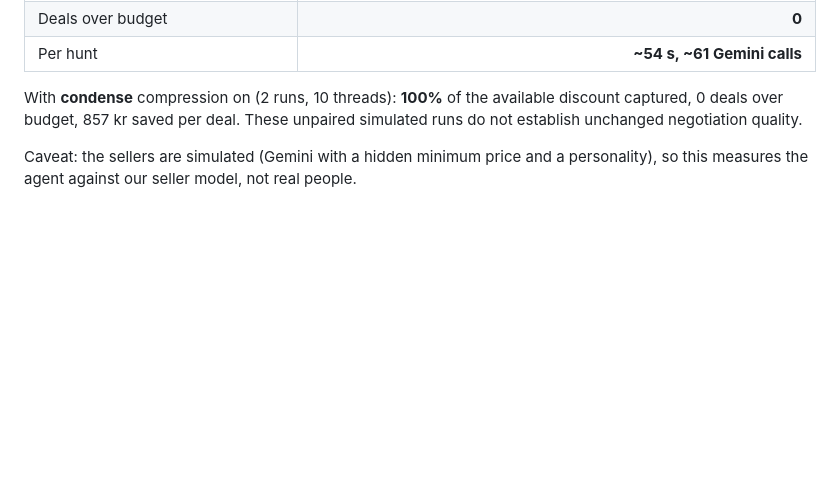
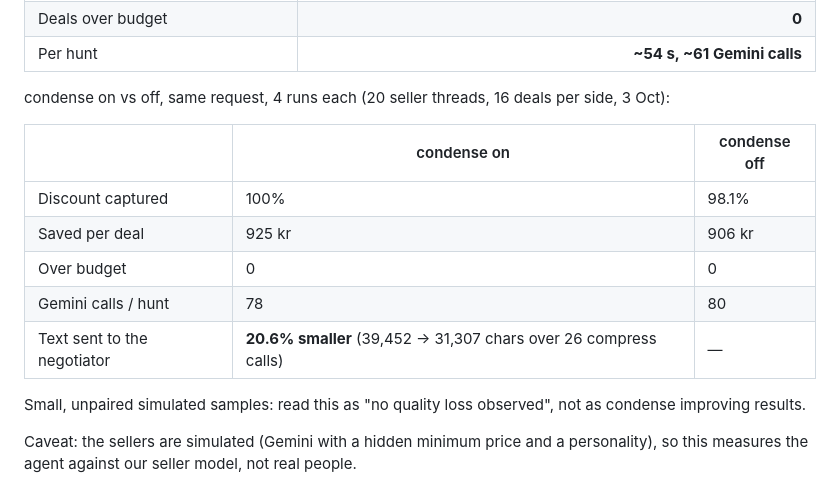
Before and after one commit to Zawaer/haggle, a Markdown page: README.md, the part around the change. Rendered like a GitHub page; blank space fills up the shorter version.

Commit message:
condense benchmark: 4 runs on vs 4 off (16 deals each): 20.6% smaller negotiation text, 100% vs 98.1% discount captured, 0 over budget
Co-Authored-By: Claude Opus 5.5 <noreply@anthropic.com>

```diff
--- a/README.md
+++ b/README.md
@@ -120,8 +120,17 @@
   | Deals over budget | **0** |
   | Per hunt | **~54 s, ~61 Gemini calls** |
 
-  With **condense** compression on (2 runs, 10 threads): **100%** of the available discount captured, 0 deals
-  over budget, 857 kr saved per deal. These unpaired simulated runs do not establish unchanged negotiation quality.
+  condense on vs off, same request, 4 runs each (20 seller threads, 16 deals per side, 3 Oct):
+
+  | | condense on | condense off |
+  |---|---|---|
+  | Discount captured | 100% | 98.1% |
+  | Saved per deal | 925 kr | 906 kr |
+  | Over budget | 0 | 0 |
+  | Gemini calls / hunt | 78 | 80 |
+  | Text sent to the negotiator | **20.6% smaller** (39,452 → 31,307 chars over 26 compress calls) | — |
+
+  Small, unpaired simulated samples: read this as "no quality loss observed", not as condense improving results.
 
   Caveat: the sellers are simulated (Gemini with a hidden minimum price and a personality), so this measures
   the agent against our seller model, not real people.
```
Also changed, not shown: docs/pitch-brief.md (+3 -3 lines).
